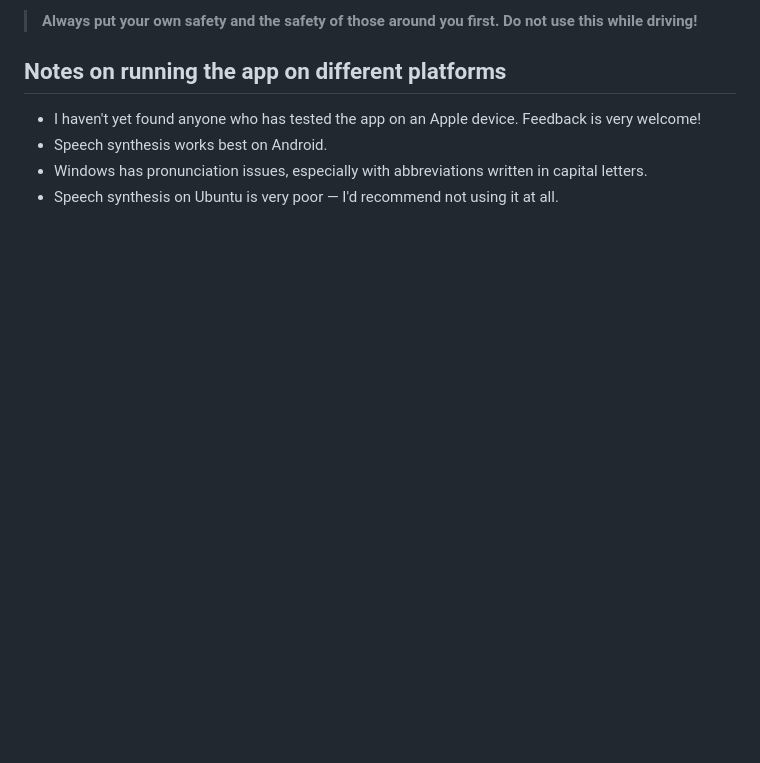
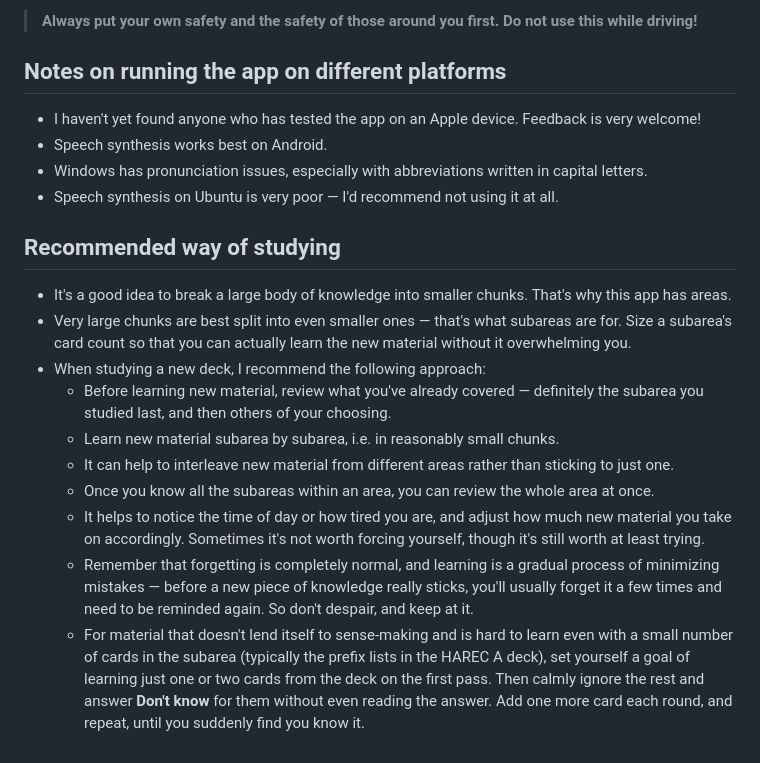
Before and after one commit to Dushino/OK-Trainer, a Markdown page: README.md, the part around the change. Rendered like a GitHub page; blank space fills up the shorter version.

Commit message:
Recommended way of studying

```diff
--- a/README.md
+++ b/README.md
@@ -140,3 +140,16 @@ Text is normally passed to the device's TTS engine unchanged — most engines al
 - Speech synthesis works best on Android.
 - Windows has pronunciation issues, especially with abbreviations written in capital letters.
 - Speech synthesis on Ubuntu is very poor — I'd recommend not using it at all.
+
+## Recommended way of studying
+
+- It's a good idea to break a large body of knowledge into smaller chunks. That's why this app has areas.
+- Very large chunks are best split into even smaller ones — that's what subareas are for. Size a subarea's card count so that you can actually learn the new material without it overwhelming you.
+- When studying a new deck, I recommend the following approach:
+  - Before learning new material, review what you've already covered — definitely the subarea you studied last, and then others of your choosing.
+  - Learn new material subarea by subarea, i.e. in reasonably small chunks.
+  - It can help to interleave new material from different areas rather than sticking to just one.
+  - Once you know all the subareas within an area, you can review the whole area at once.
+  - It helps to notice the time of day or how tired you are, and adjust how much new material you take on accordingly. Sometimes it's not worth forcing yourself, though it's still worth at least trying.
+  - Remember that forgetting is completely normal, and learning is a gradual process of minimizing mistakes — before a new piece of knowledge really sticks, you'll usually forget it a few times and need to be reminded again. So don't despair, and keep at it.
+  - For material that doesn't lend itself to sense-making and is hard to learn even with a small number of cards in the subarea (typically the prefix lists in the HAREC A deck), set yourself a goal of learning just one or two cards from the deck on the first pass. Then calmly ignore the rest and answer **Don't know** for them without even reading the answer. Add one more card each round, and repeat, until you suddenly find you know it.
```
